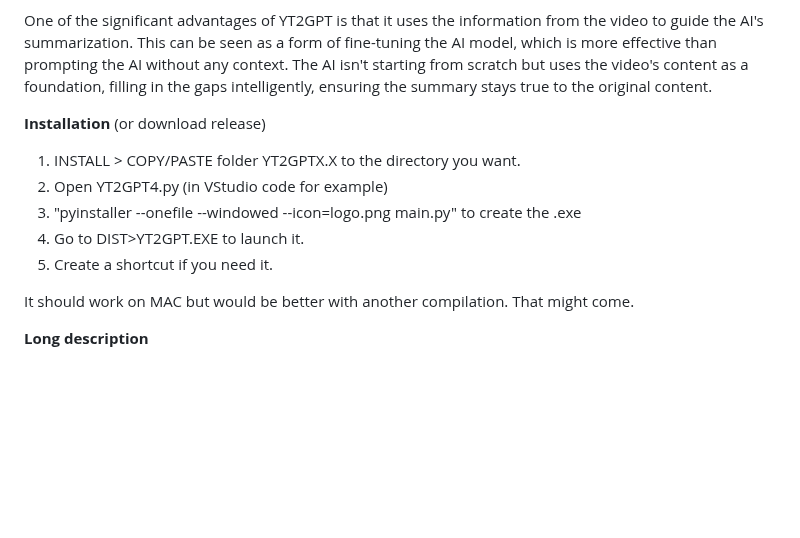
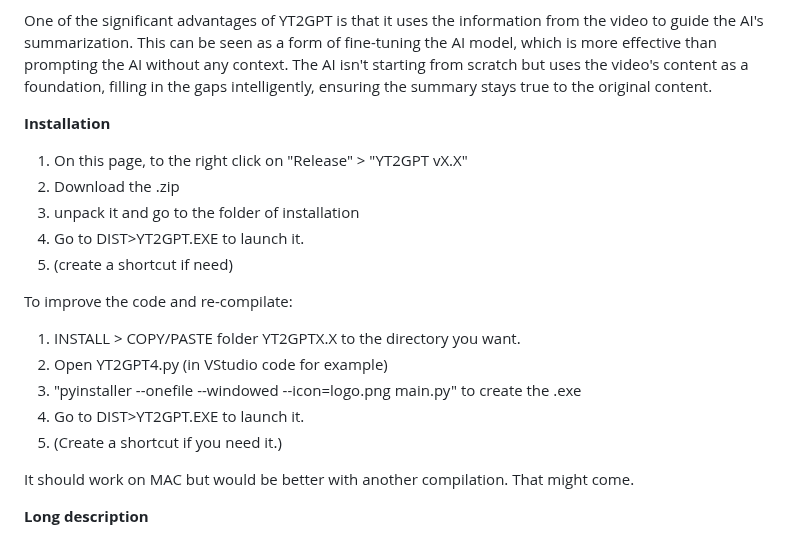
Before and after one commit to yoman38/YT2GPT-create-summary-from-youtube, a Markdown page: README.md, the part around the change. Drawn GitHub-style; blank space fills up the shorter version.

```diff
--- a/README.md
+++ b/README.md
@@ -9,13 +9,20 @@ YT2GPT is an innovative application that uses AI to convert YouTube video conten
 
 One of the significant advantages of YT2GPT is that it uses the information from the video to guide the AI's summarization. This can be seen as a form of fine-tuning the AI model, which is more effective than prompting the AI without any context. The AI isn't starting from scratch but uses the video's content as a foundation, filling in the gaps intelligently, ensuring the summary stays true to the original content.
 
-**Installation** (or download release)
+**Installation**
 
+1. On this page, to the right click on "Release" > "YT2GPT vX.X"
+2. Download the .zip
+3. unpack it and go to the folder of installation
+4. Go to DIST>YT2GPT.EXE to launch it.
+5. (create a shortcut if need)
+
+To improve the code and re-compilate:
 1. INSTALL > COPY/PASTE folder YT2GPTX.X to the directory you want.
 2. Open YT2GPT4.py (in VStudio code for example)
 3. "pyinstaller --onefile --windowed --icon=logo.png main.py" to create the .exe
 5. Go to DIST>YT2GPT.EXE to launch it.
-6. Create a shortcut if you need it.
+6. (Create a shortcut if you need it.)
 
 It should work on MAC but would be better with another compilation. That might come.
 
```
